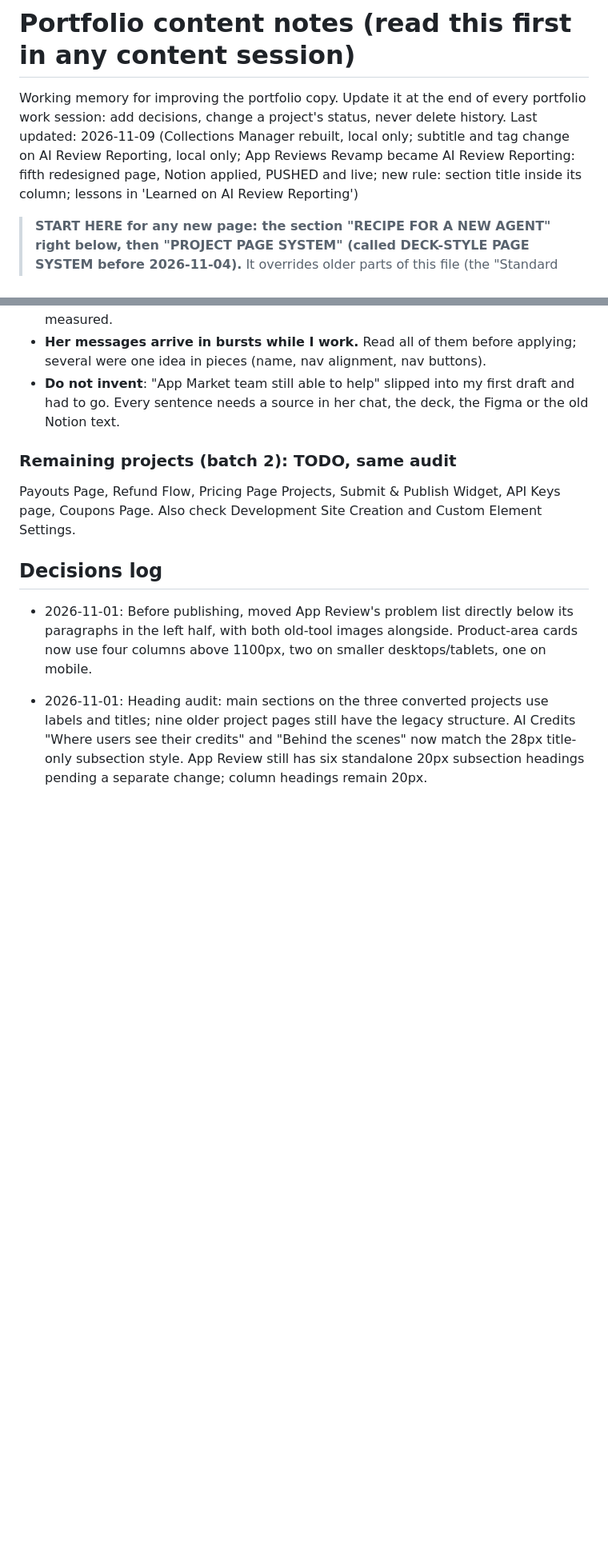
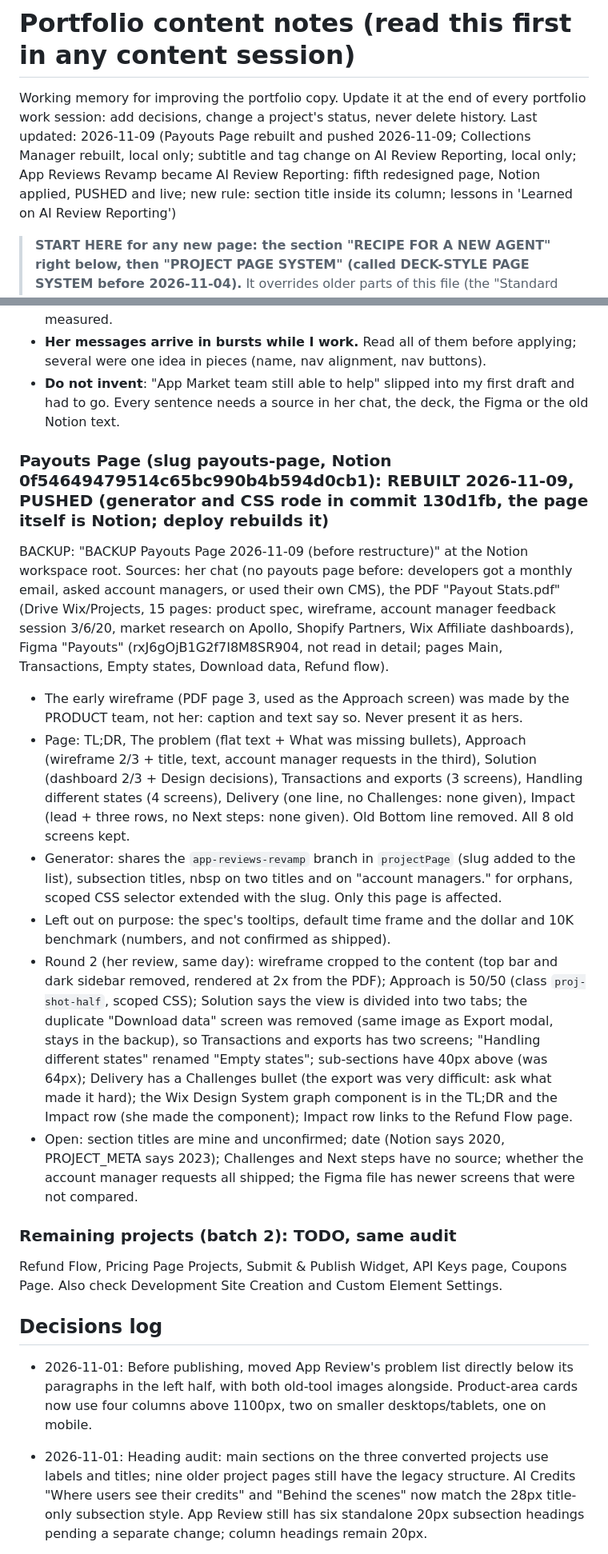
Before and after one commit to avigailba/portfolio-site, a Markdown page: PORTFOLIO-CONTENT-NOTES.md, 2 parts joined by grey strips. Shown at 80% size. GitHub-like rendering; blank space fills up the shorter version.

Commit message:
Notes: Payouts Page rebuilt around the page system
Co-Authored-By: Claude Sonnet 5.5 <noreply@anthropic.com>

```diff
--- a/PORTFOLIO-CONTENT-NOTES.md
+++ b/PORTFOLIO-CONTENT-NOTES.md
@@ -1,7 +1,7 @@
 # Portfolio content notes (read this first in any content session)
 
 Working memory for improving the portfolio copy. Update it at the end of every portfolio work session: add decisions, change a project's status, never delete history.
-Last updated: 2026-11-09 (Collections Manager rebuilt, local only; subtitle and tag change on AI Review Reporting, local only; App Reviews Revamp became AI Review Reporting: fifth redesigned page, Notion applied, PUSHED and live; new rule: section title inside its column; lessons in 'Learned on AI Review Reporting')
+Last updated: 2026-11-09 (Payouts Page rebuilt and pushed 2026-11-09; Collections Manager rebuilt, local only; subtitle and tag change on AI Review Reporting, local only; App Reviews Revamp became AI Review Reporting: fifth redesigned page, Notion applied, PUSHED and live; new rule: section title inside its column; lessons in 'Learned on AI Review Reporting')
 
 > **START HERE for any new page: the section "RECIPE FOR A NEW AGENT" right below, then "PROJECT PAGE SYSTEM" (called DECK-STYLE PAGE SYSTEM before 2026-11-04).** It overrides older parts of this file (the "Standard page structure" table, the goal-first numbered list rule, the Bottom line, Inter as body font, presentation decks). Older sections are kept as history.
 
@@ -698,8 +698,17 @@ BACKUP: "BACKUP Collections Manager 2026-11-09" at the Notion workspace root. So
 - **Her messages arrive in bursts while I work.** Read all of them before applying; several were one idea in pieces (name, nav alignment, nav buttons).
 - **Do not invent**: "App Market team still able to help" slipped into my first draft and had to go. Every sentence needs a source in her chat, the deck, the Figma or the old Notion text.
 
+### Payouts Page (slug payouts-page, Notion 0f54649479514c65bc990b4b594d0cb1): REBUILT 2026-11-09, PUSHED (generator and CSS rode in commit 130d1fb, the page itself is Notion; deploy rebuilds it)
+BACKUP: "BACKUP Payouts Page 2026-11-09 (before restructure)" at the Notion workspace root. Sources: her chat (no payouts page before: developers got a monthly email, asked account managers, or used their own CMS), the PDF "Payout Stats.pdf" (Drive Wix/Projects, 15 pages: product spec, wireframe, account manager feedback session 3/6/20, market research on Apollo, Shopify Partners, Wix Affiliate dashboards), Figma "Payouts" (rxJ6gOjB1G2f7I8M8SR904, not read in detail; pages Main, Transactions, Empty states, Download data, Refund flow).
+- The early wireframe (PDF page 3, used as the Approach screen) was made by the PRODUCT team, not her: caption and text say so. Never present it as hers.
+- Page: TL;DR, The problem (flat text + What was missing bullets), Approach (wireframe 2/3 + title, text, account manager requests in the third), Solution (dashboard 2/3 + Design decisions), Transactions and exports (3 screens), Handling different states (4 screens), Delivery (one line, no Challenges: none given), Impact (lead + three rows, no Next steps: none given). Old Bottom line removed. All 8 old screens kept.
+- Generator: shares the `app-reviews-revamp` branch in `projectPage` (slug added to the list), subsection titles, nbsp on two titles and on "account managers." for orphans, scoped CSS selector extended with the slug. Only this page is affected.
+- Left out on purpose: the spec's tooltips, default time frame and the dollar and 10K benchmark (numbers, and not confirmed as shipped).
+- Round 2 (her review, same day): wireframe cropped to the content (top bar and dark sidebar removed, rendered at 2x from the PDF); Approach is 50/50 (class `proj-shot-half`, scoped CSS); Solution says the view is divided into two tabs; the duplicate "Download data" screen was removed (same image as Export modal, stays in the backup), so Transactions and exports has two screens; "Handling different states" renamed "Empty states"; sub-sections have 40px above (was 64px); Delivery has a Challenges bullet (the export was very difficult: ask what made it hard); the Wix Design System graph component is in the TL;DR and the Impact row (she made the component); Impact row links to the Refund Flow page.
+- Open: section titles are mine and unconfirmed; date (Notion says 2020, PROJECT_META says 2023); Challenges and Next steps have no source; whether the account manager requests all shipped; the Figma file has newer screens that were not compared.
+
 ### Remaining projects (batch 2): TODO, same audit
-Payouts Page, Refund Flow, Pricing Page Projects, Submit & Publish Widget, API Keys page, Coupons Page. Also check Development Site Creation and Custom Element Settings.
+Refund Flow, Pricing Page Projects, Submit & Publish Widget, API Keys page, Coupons Page. Also check Development Site Creation and Custom Element Settings.
 
 ## Decisions log
 - 2026-11-01: Before publishing, moved App Review's problem list directly below its paragraphs in the left half, with both old-tool images alongside. Product-area cards now use four columns above 1100px, two on smaller desktops/tablets, one on mobile.
```
